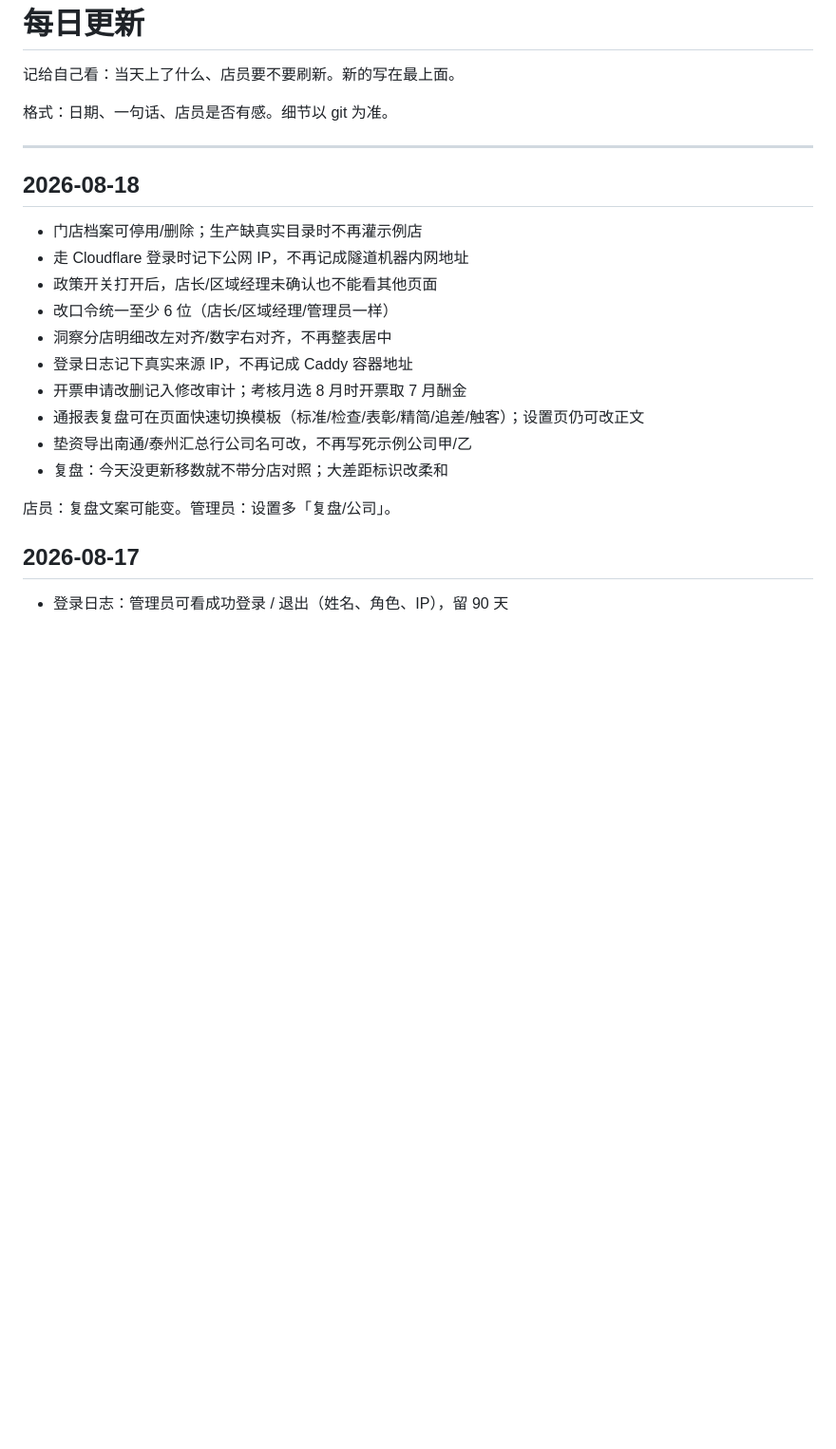
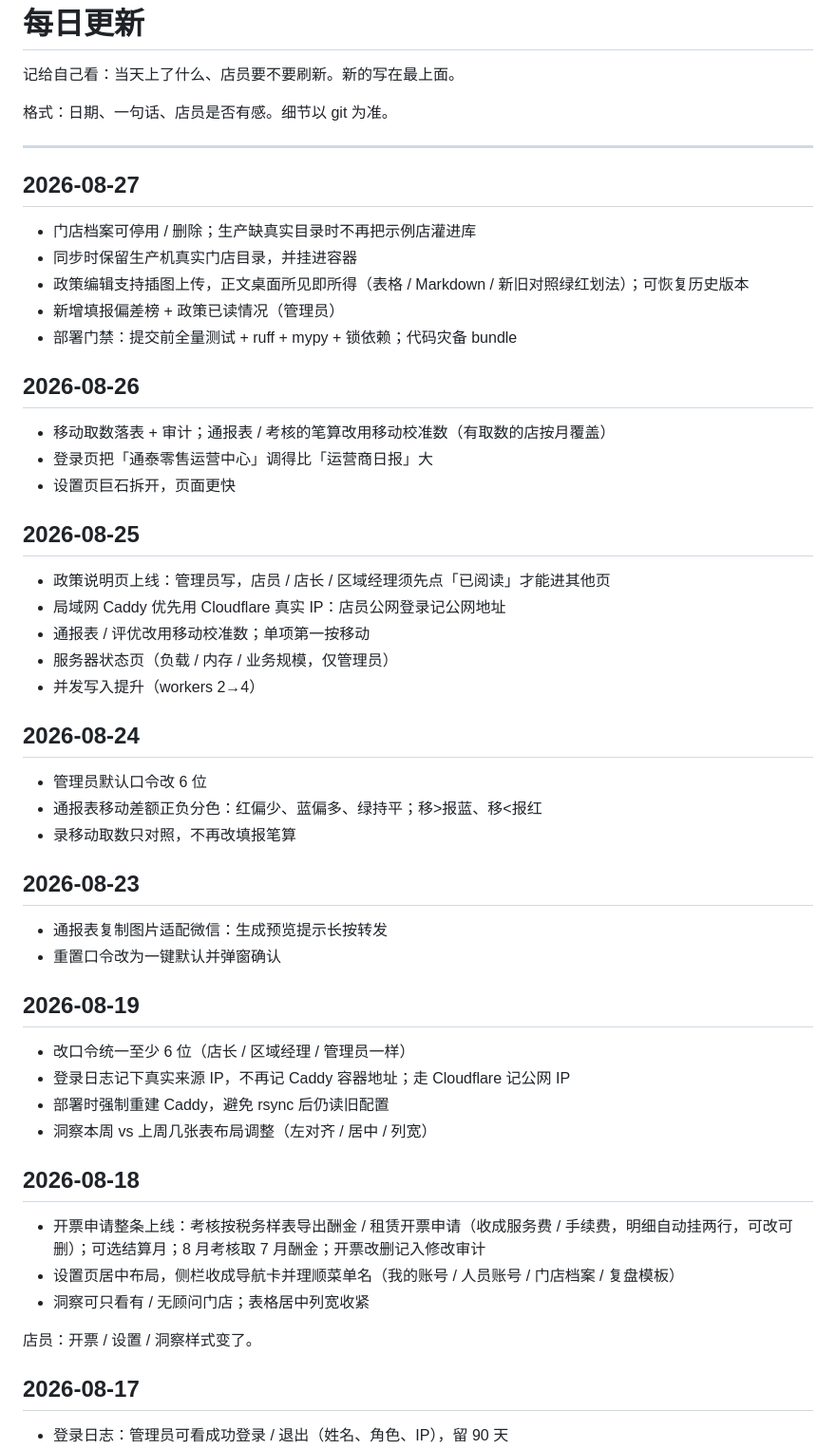
Before and after one commit to kofwj/daily-store, a Markdown page: docs/changelog.md, the part around the change. Shown at 95% size. Drawn GitHub-style; blank space fills up the shorter version.

Commit message:
changelog 按提交日期重排 08-18→08-27

```diff
--- a/docs/changelog.md
+++ b/docs/changelog.md
@@ -6,20 +6,53 @@
 
 ---
 
+## 2026-08-27
+
+- 门店档案可停用 / 删除；生产缺真实目录时不再把示例店灌进库
+- 同步时保留生产机真实门店目录，并挂进容器
+- 政策编辑支持插图上传，正文桌面所见即所得（表格 / Markdown / 新旧对照绿红划法）；可恢复历史版本
+- 新增填报偏差榜 + 政策已读情况（管理员）
+- 部署门禁：提交前全量测试 + ruff + mypy + 锁依赖；代码灾备 bundle
+
+## 2026-08-26
+
+- 移动取数落表 + 审计；通报表 / 考核的笔算改用移动校准数（有取数的店按月覆盖）
+- 登录页把「通泰零售运营中心」调得比「运营商日报」大
+- 设置页巨石拆开，页面更快
+
+## 2026-08-25
+
+- 政策说明页上线：管理员写，店员 / 店长 / 区域经理须先点「已阅读」才能进其他页
+- 局域网 Caddy 优先用 Cloudflare 真实 IP：店员公网登录记公网地址
+- 通报表 / 评优改用移动校准数；单项第一按移动
+- 服务器状态页（负载 / 内存 / 业务规模，仅管理员）
+- 并发写入提升（workers 2→4）
+
+## 2026-08-24
+
+- 管理员默认口令改 6 位
+- 通报表移动差额正负分色：红偏少、蓝偏多、绿持平；移>报蓝、移<报红
+- 录移动取数只对照，不再改填报笔算
+
+## 2026-08-23
+
+- 通报表复制图片适配微信：生成预览提示长按转发
+- 重置口令改为一键默认并弹窗确认
+
+## 2026-08-19
+
+- 改口令统一至少 6 位（店长 / 区域经理 / 管理员一样）
+- 登录日志记下真实来源 IP，不再记 Caddy 容器地址；走 Cloudflare 记公网 IP
+- 部署时强制重建 Caddy，避免 rsync 后仍读旧配置
+- 洞察本周 vs 上周几张表布局调整（左对齐 / 居中 / 列宽）
+
 ## 2026-08-18
 
-- 门店档案可停用/删除；生产缺真实目录时不再灌示例店
-- 走 Cloudflare 登录时记下公网 IP，不再记成隧道机器内网地址
-- 政策开关打开后，店长/区域经理未确认也不能看其他页面
-- 改口令统一至少 6 位（店长/区域经理/管理员一样）
-- 洞察分店明细改左对齐/数字右对齐，不再整表居中
-- 登录日志记下真实来源 IP，不再记成 Caddy 容器地址
-- 开票申请改删记入修改审计；考核月选 8 月时开票取 7 月酬金
-- 通报表复盘可在页面快速切换模板（标准/检查/表彰/精简/追差/触客）；设置页仍可改正文
-- 垫资导出南通/泰州汇总行公司名可改，不再写死示例公司甲/乙
-- 复盘：今天没更新移数就不带分店对照；大差距标识改柔和
+- 开票申请整条上线：考核按税务样表导出酬金 / 租赁开票申请（收成服务费 / 手续费，明细自动挂两行，可改可删）；可选结算月；8 月考核取 7 月酬金；开票改删记入修改审计
+- 设置页居中布局，侧栏收成导航卡并理顺菜单名（我的账号 / 人员账号 / 门店档案 / 复盘模板）
+- 洞察可只看有 / 无顾问门店；表格居中列宽收紧
 
-店员：复盘文案可能变。管理员：设置多「复盘/公司」。
+店员：开票 / 设置 / 洞察样式变了。
 
 ## 2026-08-17
 
```
